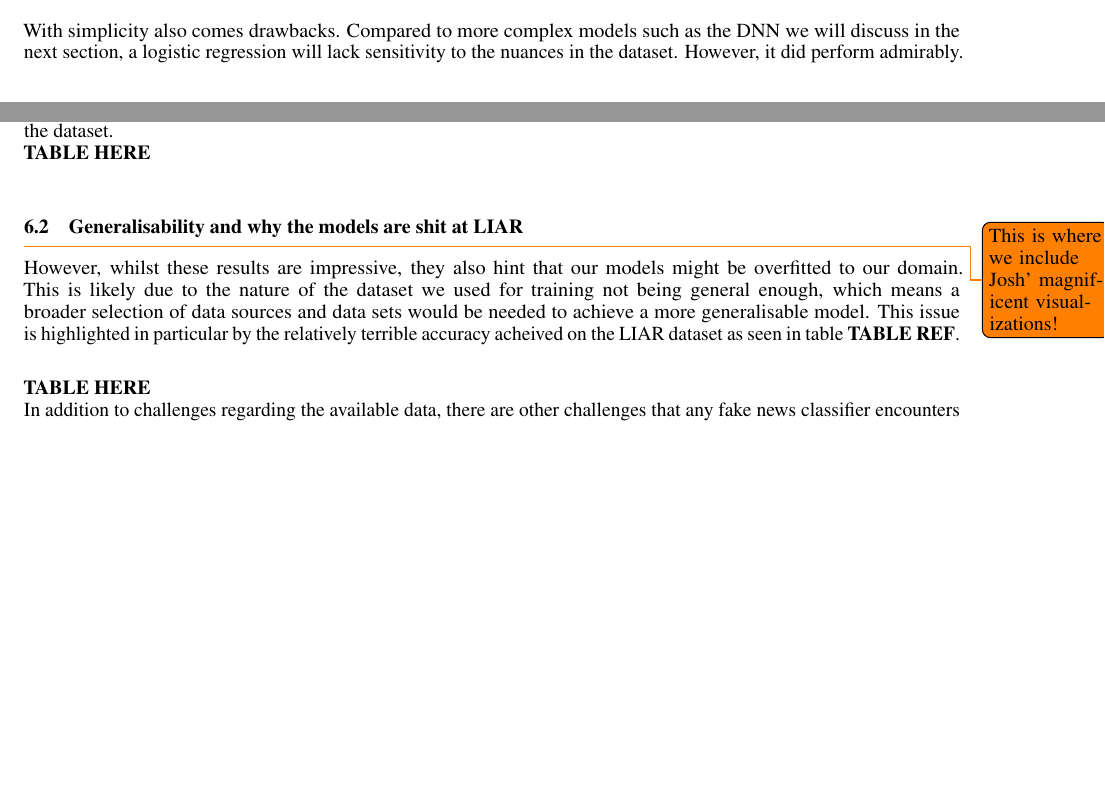
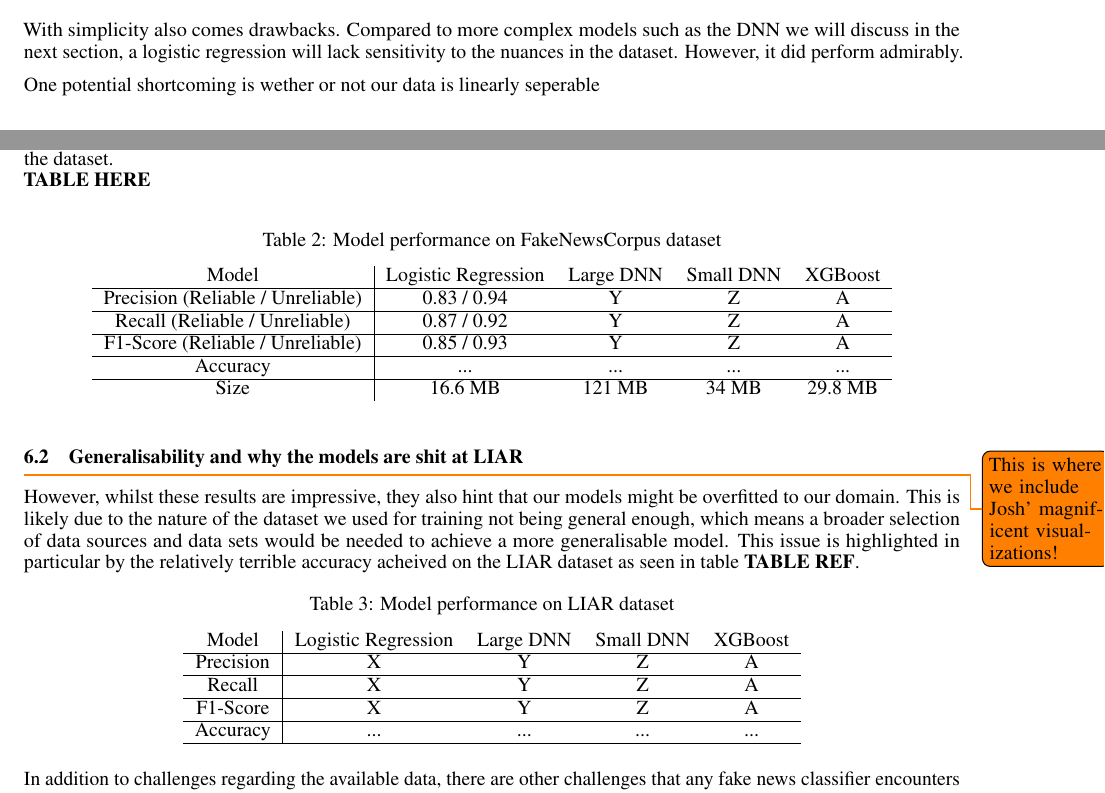
Before and after one commit to KristianDamPedersen/fakenewsproject, a LaTeX document (report/master.tex, which reads report/src/logistic_regression.tex, report/src/results_eval.tex): two parts of pages 3 and 4 of 5, joined at a grey line, cut so that both start at the same text, the shorter picture padded with empty space. Compiled offline with pdfLaTeX.

Commit message:
working on results and eval

```diff
--- a/report/src/logistic_regression.tex
+++ b/report/src/logistic_regression.tex
@@ -19,3 +19,5 @@ by \textit{scikit-learn}. This meant we had the following hyperparameters for ou
 \subsection{Shortcomings}
 With simplicity also comes drawbacks. Compared to more complex models such as the DNN we will discuss in the next
 section, a logistic regression will lack sensitivity to the nuances in the dataset. However, it did perform admirably.
+
+One potential shortcoming is wether or not our data is linearly seperable
--- a/report/src/results_eval.tex
+++ b/report/src/results_eval.tex
@@ -13,16 +13,42 @@ the dataset.
 \textbf{TABLE HERE}
 \newline
 
+\begin{table}[htpb]
+  \centering
+  \caption{Model performance on FakeNewsCorpus dataset}
+  \label{tab:fakenewsperformance}
+
+  \begin{tabular}{c|cccc}
+    Model & Logistic Regression & Large DNN & Small DNN & XGBoost \\ \hline
+    Precision (Reliable / Unreliable) & 0.83 / 0.94 & Y & Z & A \\ \hline
+    Recall (Reliable / Unreliable) & 0.87 / 0.92 & Y & Z & A \\ \hline
+    F1-Score (Reliable / Unreliable) & 0.85 / 0.93 & Y & Z & A \\ \hline
+    Accuracy & ... & ... & ... & ... \\ \hline
+    Size & 16.6 MB & 121 MB & 34 MB & 29.8 MB
+  \end{tabular}
+\end{table}
+
 \subsection{Generalisability and why the models are shit at LIAR}
 \todo{This is where we include Josh' magnificent visualizations!}
 However, whilst these results are impressive, they also hint that our models might be overfitted to our domain. This is
 likely due to the nature of the dataset we used for training not being general enough, which means a broader selection
 of data sources and data sets would be needed to achieve a more generalisable model. This issue is highlighted in
 particular by the relatively terrible accuracy acheived on the LIAR dataset as seen in table \textbf{TABLE REF}.
-\newline
 
-\textbf{TABLE HERE}
-\newline
+\begin{table}[htpb]
+  \centering
+  \caption{Model performance on LIAR dataset}
+  \label{tab:liarperformance}
+
+  \begin{tabular}{c|cccc}
+    Model & Logistic Regression & Large DNN & Small DNN & XGBoost \\ \hline
+    Precision & X & Y & Z & A \\ \hline
+    Recall & X & Y & Z & A \\ \hline
+    F1-Score & X & Y & Z & A \\ \hline
+    Accuracy & ... & ... & ... & ... \\ \hline
+  \end{tabular}
+\end{table}
+
 In addition to challenges regarding the available data, there are other challenges that any fake news classifier
 encounters as we will discuss next.
 
```
